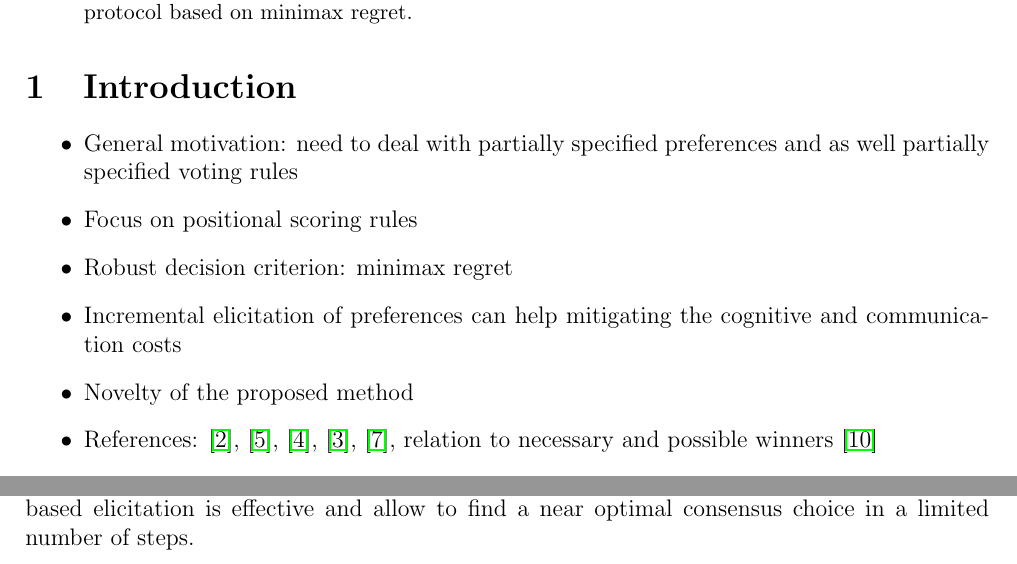
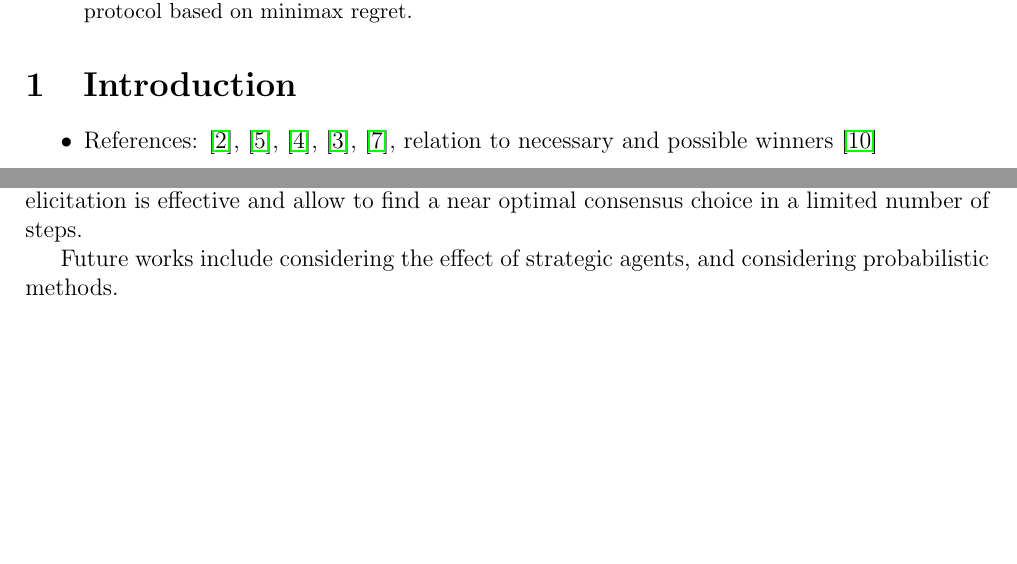
Before and after one commit to xoxor/Minimax-Regret, a LaTeX paper (draft.tex): two parts of pages 1 and 8 of 14, joined at a grey line, cut so that both start at the same text, the shorter picture padded with empty space. Compiled offline with pdfLaTeX.

Commit message:
a bit of cleanup

```diff
--- a/draft.tex
+++ b/draft.tex
@@ -84,14 +84,10 @@ In this draft we provide a method for approximate winner determination and an in
 \section{Introduction}
 
 \begin{itemize}
-\item General motivation: need to deal with partially specified preferences and as well partially specified voting rules
-\item Focus on positional scoring rules
-\item Robust decision criterion: minimax regret
-\item Incremental elicitation of preferences can help mitigating the cognitive and communication costs
-\item Novelty of the proposed method
 \item References: \cite{Cailloux2014}, \cite{Llamazares2013}, \cite{Konczak05}, \cite{Kalech2011}, \cite{Pini2009}, relation to necessary and possible winners \cite{Xia2008}
 \end{itemize}
 
+%General motivation: need to deal with partially specified preferences and as well partially specified voting rules
 Aggregation of preference information is a central task in many computer systems (recommender systems, search engines, etc).
 In many situations, such as in group recommender systems, the goal is to find a consensus choice.
 
@@ -457,10 +457,9 @@ Comparison between our interleaved strategy and a strategy, still based on minim
 \section{Conclusions}  \label{sec:conclusions}
 %  Possible future works: manipulation,
 We have proposed the use of minimax regret as a way to determine a winner in a robust way when considering uncertainty on both the voting rule and the voters' preferences.
+Our experimental results on randomly generated and real world data sets show that regret-based elicitation is effective and allow to find a near optimal consensus choice in a limited number of steps.
 
-Our experimental results on randomly generated and real world data sets show that regret-based elicitation is effective and allow to find a near optimal consensus choice in a limited number of steps.
-%Our interactive elicitation methods are shown to be effective in simulations.
-
+Future works include considering the effect of strategic agents, and considering probabilistic methods.
 % Acknowledgements: We thank the reviewers for comments helping to improve the paper.
 %{\small
 \bibliography{biblio}
```
Also changed, not shown: draft.tex (6 more changed lines).
